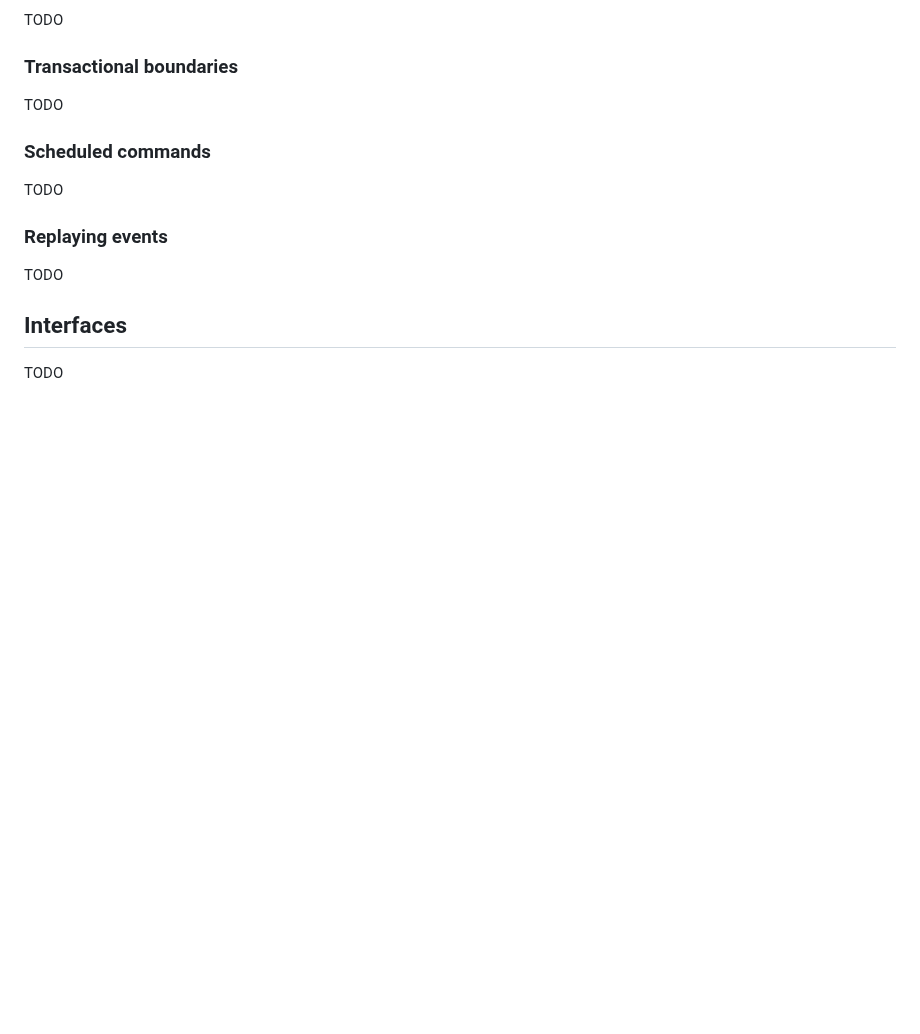
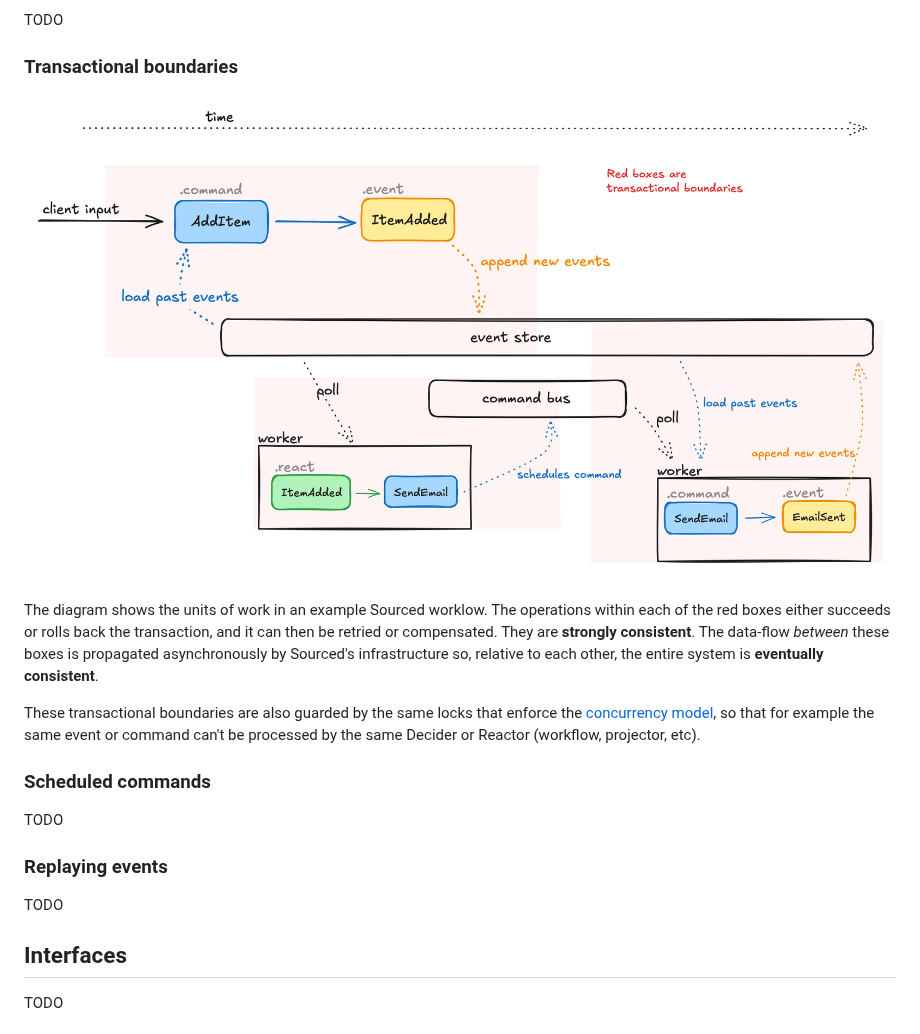
Before and after one commit to ismasan/sourced, a Markdown page: README.md, the part around the change. Rendered like a GitHub page; pictures changed too: docs/images/sourced-transactional-boundaries.png (added); blank space fills up the shorter version.

Commit message:
Document transactional boundaries

```diff
--- a/README.md
+++ b/README.md
@@ -299,7 +299,12 @@ TODO
 
 ### Transactional boundaries
 
-TODO
+![transactional boundaries](docs/images/sourced-transactional-boundaries.png)
+
+The diagram shows the units of work in an example Sourced worklow. The operations within each of the red boxes either succeeds or rolls back the transaction, and it can then be retried or compensated. They are **strongly consistent**.
+The data-flow _between_ these boxes is propagated asynchronously by Sourced's infrastructure so, relative to each other, the entire system is **eventually consistent**.
+
+These transactional boundaries are also guarded by the same locks that enforce the [concurrency model](#concurrency-model), so that for example the same event or command can't be processed by the same Decider or Reactor (workflow, projector, etc).
 
 ### Scheduled commands
 
```
